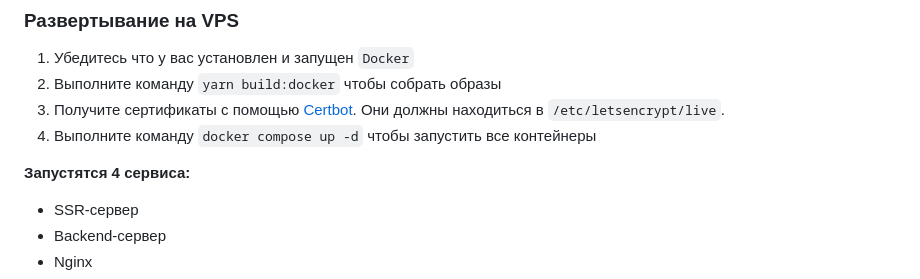
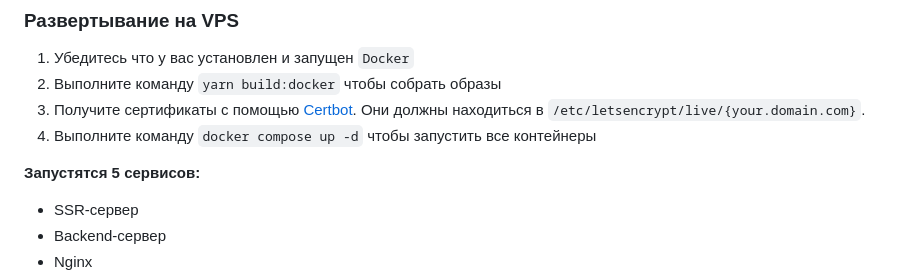
Before and after one commit to mind-blowing-devs/mind-blowing-devs, a Markdown page: README.md, the part around the change. Drawn GitHub-style; folded sections open.

Commit message:
Small corrections in Readme.md

```diff
--- a/README.md
+++ b/README.md
@@ -77,10 +77,10 @@ Figma: [открыть проект](<https://www.figma.com/design/ukplBDMNzVFXs
 
 1. Убедитесь что у вас установлен и запущен `Docker`
 2. Выполните команду `yarn build:docker` чтобы собрать образы
-3. Получите сертификаты с помощью [Certbot](https://certbot.eff.org/instructions). Они должны находиться в `/etc/letsencrypt/live`.
+3. Получите сертификаты с помощью [Certbot](https://certbot.eff.org/instructions). Они должны находиться в `/etc/letsencrypt/live/{your.domain.com}`.
 4. Выполните команду `docker compose up -d` чтобы запустить все контейнеры
 
-**Запустятся 4 сервиса:**
+**Запустятся 5 сервисов:**
 
 - SSR-сервер
 - Backend-сервер
```
